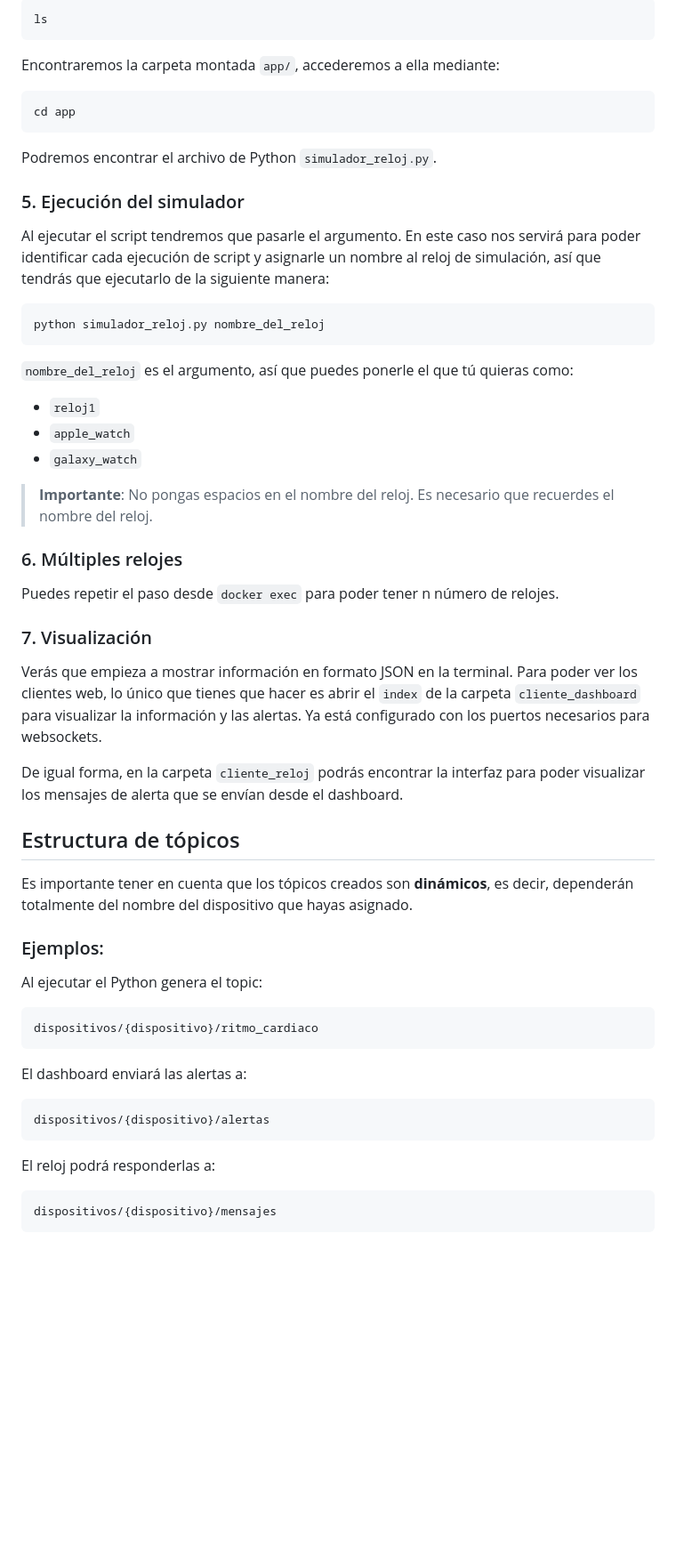
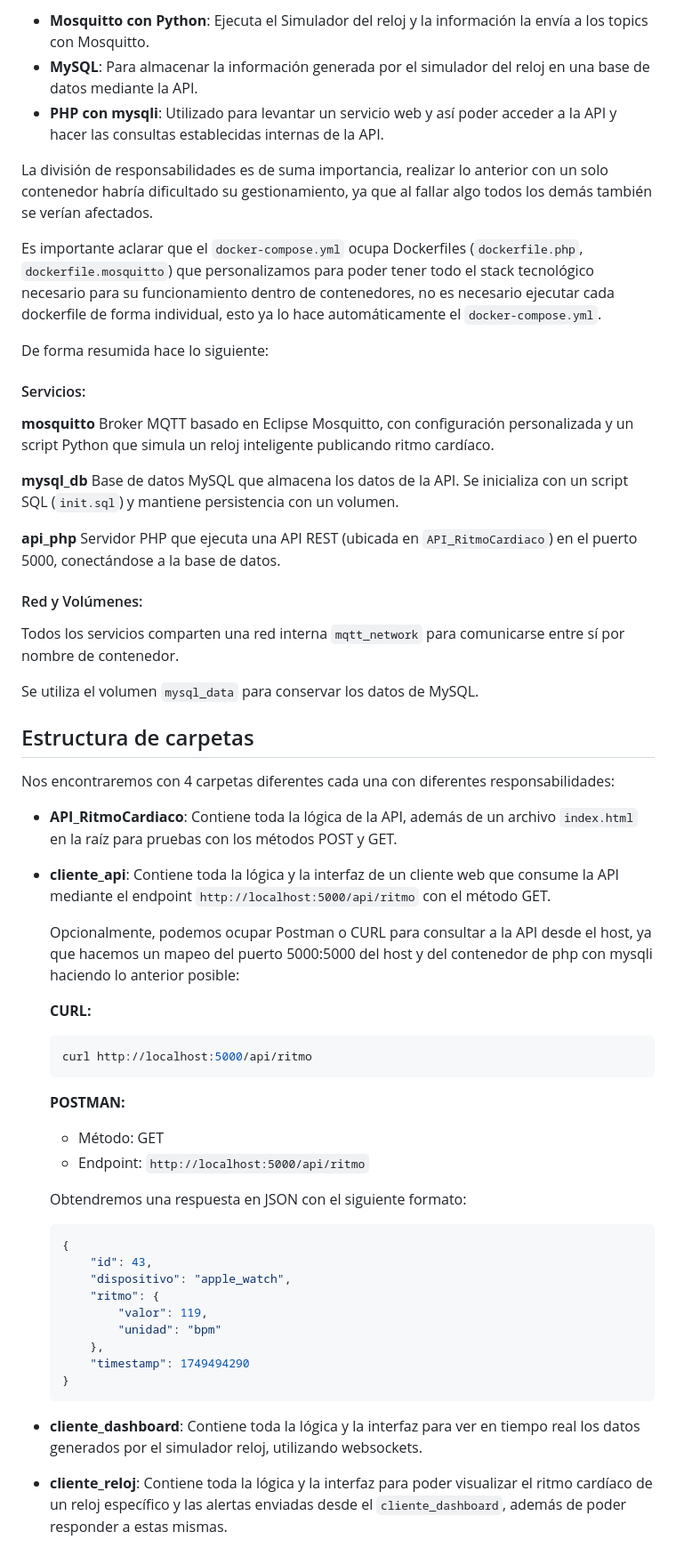
Before and after one commit to Juliancito733/mqtt, a Markdown page: README.md, the part around one of its changes. Shown at 89% size. GitHub-like rendering; blank space fills up the shorter version.

````diff
--- a/README.md
+++ b/README.md
@@ -61,58 +63,63 @@ Una vez dentro, podremos visualizar los archivos mediante el comando:
 
-```bash
-ls
-```
+- **Mosquitto con Python**: Ejecuta el Simulador del reloj y la información la envía a los topics con Mosquitto.
+- **MySQL**: Para almacenar la información generada por el simulador del reloj en una base de datos mediante la API.
+- **PHP con mysqli**: Utilizado para levantar un servicio web y así poder acceder a la API y hacer las consultas establecidas internas de la API.
 
-Encontraremos la carpeta montada `app/`, accederemos a ella mediante:
+La división de responsabilidades es de suma importancia, realizar lo anterior con un solo contenedor habría dificultado su gestionamiento, ya que al fallar algo todos los demás también se verían afectados.
 
-```bash
-cd app
-```
+Es importante aclarar que el `docker-compose.yml` ocupa Dockerfiles (`dockerfile.php`, `dockerfile.mosquitto`) que personalizamos para poder tener todo el stack tecnológico necesario para su funcionamiento dentro de contenedores, no es necesario ejecutar cada dockerfile de forma individual, esto ya lo hace automáticamente el `docker-compose.yml`.
 
-Podremos encontrar el archivo de Python `simulador_reloj.py`.
+De forma resumida hace lo siguiente:
 
-### 5. Ejecución del simulador
+#### Servicios:
 
-Al ejecutar el script tendremos que pasarle el argumento. En este caso nos servirá para poder identificar cada ejecución de script y asignarle un nombre al reloj de simulación, así que tendrás que ejecutarlo de la siguiente manera:
+**mosquitto**
+Broker MQTT basado en Eclipse Mosquitto, con configuración personalizada y un script Python que simula un reloj inteligente publicando ritmo cardíaco.
 
-```bash
-python simulador_reloj.py nombre_del_reloj
-```
+**mysql_db**
+Base de datos MySQL que almacena los datos de la API. Se inicializa con un script SQL (`init.sql`) y mantiene persistencia con un volumen.
 
-`nombre_del_reloj` es el argumento, así que puedes ponerle el que tú quieras como:
-- `reloj1`
-- `apple_watch`
-- `galaxy_watch`
+**api_php**
+Servidor PHP que ejecuta una API REST (ubicada en `API_RitmoCardiaco`) en el puerto 5000, conectándose a la base de datos.
 
-> **Importante**: No pongas espacios en el nombre del reloj. Es necesario que recuerdes el nombre del reloj.
+#### Red y Volúmenes:
 
-### 6. Múltiples relojes
+Todos los servicios comparten una red interna `mqtt_network` para comunicarse entre sí por nombre de contenedor.
 
-Puedes repetir el paso desde `docker exec` para poder tener n número de relojes.
+Se utiliza el volumen `mysql_data` para conservar los datos de MySQL.
 
-### 7. Visualización
+## Estructura de carpetas
 
-Verás que empieza a mostrar información en formato JSON en la terminal. Para poder ver los clientes web, lo único que tienes que hacer es abrir el `index` de la carpeta `cliente_dashboard` para visualizar la información y las alertas. Ya está configurado con los puertos necesarios para websockets.
+Nos encontraremos con 4 carpetas diferentes cada una con diferentes responsabilidades:
 
-De igual forma, en la carpeta `cliente_reloj` podrás encontrar la interfaz para poder visualizar los mensajes de alerta que se envían desde el dashboard.
+- **API_RitmoCardiaco**: Contiene toda la lógica de la API, además de un archivo `index.html` en la raíz para pruebas con los métodos POST y GET.
 
-## Estructura de tópicos
+- **cliente_api**: Contiene toda la lógica y la interfaz de un cliente web que consume la API mediante el endpoint `http://localhost:5000/api/ritmo` con el método GET.
 
-Es importante tener en cuenta que los tópicos creados son **dinámicos**, es decir, dependerán totalmente del nombre del dispositivo que hayas asignado.
+  Opcionalmente, podemos ocupar Postman o CURL para consultar a la API desde el host, ya que hacemos un mapeo del puerto 5000:5000 del host y del contenedor de php con mysqli haciendo lo anterior posible:
 
-### Ejemplos:
+  **CURL:**
+  ```bash
+  curl http://localhost:5000/api/ritmo
+  ```
 
-Al ejecutar el Python genera el topic:
-```
-dispositivos/{dispositivo}/ritmo_cardiaco
-```
+  **POSTMAN:**
+  - Método: GET
+  - Endpoint: `http://localhost:5000/api/ritmo`
 
-El dashboard enviará las alertas a:
-```
-dispositivos/{dispositivo}/alertas
-```
+  Obtendremos una respuesta en JSON con el siguiente formato:
+  ```json
+  {
+      "id": 43,
+      "dispositivo": "apple_watch",
+      "ritmo": {
+          "valor": 119,
+          "unidad": "bpm"
+      },
+      "timestamp": 1749494290
+  }
+  ```
 
-El reloj podrá responderlas a:
-```
-dispositivos/{dispositivo}/mensajes
-```
+- **cliente_dashboard**: Contiene toda la lógica y la interfaz para ver en tiempo real los datos generados por el simulador reloj, utilizando websockets.
+
+- **cliente_reloj**: Contiene toda la lógica y la interfaz para poder visualizar el ritmo cardíaco de un reloj específico y las alertas enviadas desde el `cliente_dashboard`, además de poder responder a estas mismas.
````
Also changed, not shown: other parts of README.md (+38 -36 lines).
